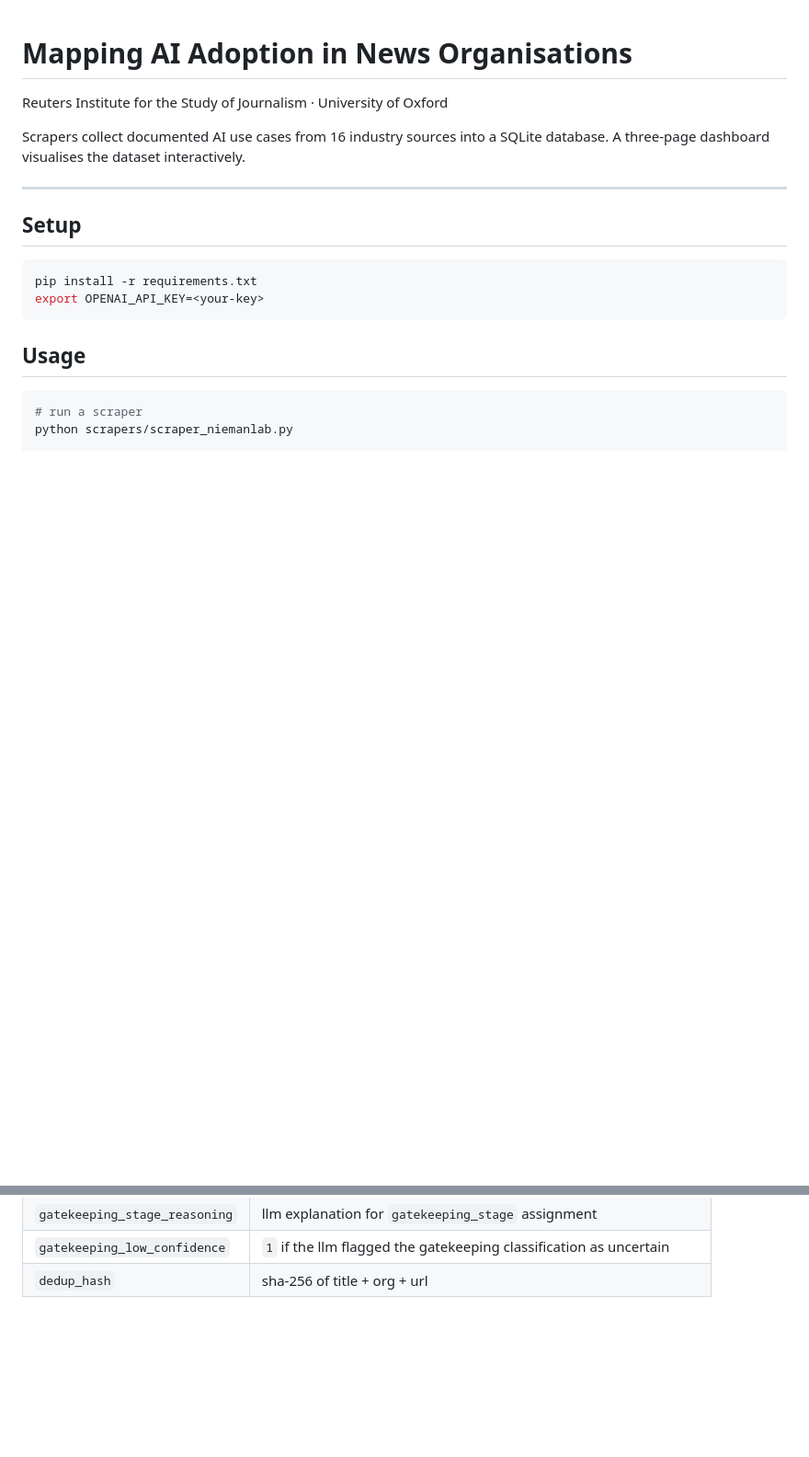
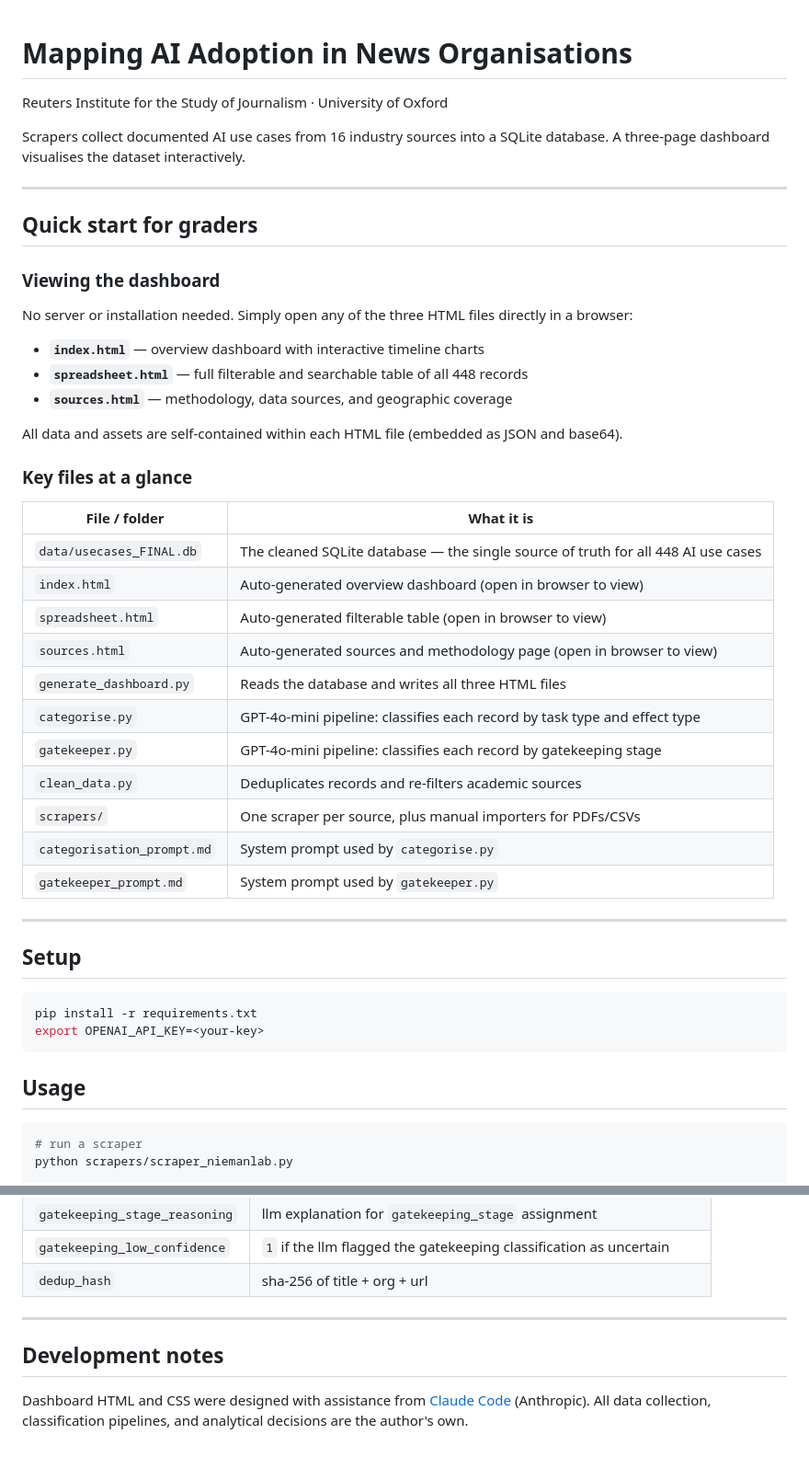
Before and after one commit to sgiannuzzi39/reuters_project, a Markdown page: README.md, 2 parts joined by grey strips. Shown at 92% size. Rendered like a GitHub page; blank space fills up the shorter version.

```diff
--- a/README.md
+++ b/README.md
@@ -3,6 +3,36 @@
 Reuters Institute for the Study of Journalism · University of Oxford
 
 Scrapers collect documented AI use cases from 16 industry sources into a SQLite database. A three-page dashboard visualises the dataset interactively.
+
+---
+
+## Quick start for graders
+
+### Viewing the dashboard
+
+No server or installation needed. Simply open any of the three HTML files directly in a browser:
+
+- **`index.html`** — overview dashboard with interactive timeline charts
+- **`spreadsheet.html`** — full filterable and searchable table of all 448 records
+- **`sources.html`** — methodology, data sources, and geographic coverage
+
+All data and assets are self-contained within each HTML file (embedded as JSON and base64).
+
+### Key files at a glance
+
+| File / folder | What it is |
+|---|---|
+| `data/usecases_FINAL.db` | The cleaned SQLite database — the single source of truth for all 448 AI use cases |
+| `index.html` | Auto-generated overview dashboard (open in browser to view) |
+| `spreadsheet.html` | Auto-generated filterable table (open in browser to view) |
+| `sources.html` | Auto-generated sources and methodology page (open in browser to view) |
+| `generate_dashboard.py` | Reads the database and writes all three HTML files |
+| `categorise.py` | GPT-4o-mini pipeline: classifies each record by task type and effect type |
+| `gatekeeper.py` | GPT-4o-mini pipeline: classifies each record by gatekeeping stage |
+| `clean_data.py` | Deduplicates records and re-filters academic sources |
+| `scrapers/` | One scraper per source, plus manual importers for PDFs/CSVs |
+| `categorisation_prompt.md` | System prompt used by `categorise.py` |
+| `gatekeeper_prompt.md` | System prompt used by `gatekeeper.py` |
 
 ---
 
@@ -144,3 +186,9 @@ Table `use_cases` in `data/usecases_FINAL.db`.
 | `gatekeeping_stage_reasoning` | llm explanation for `gatekeeping_stage` assignment |
 | `gatekeeping_low_confidence` | `1` if the llm flagged the gatekeeping classification as uncertain |
 | `dedup_hash` | sha-256 of title + org + url |
+
+---
+
+## Development notes
+
+Dashboard HTML and CSS were designed with assistance from [Claude Code](https://claude.ai/code) (Anthropic). All data collection, classification pipelines, and analytical decisions are the author's own.
```
Also changed, not shown: other parts of README.md (+12 -0 lines).
